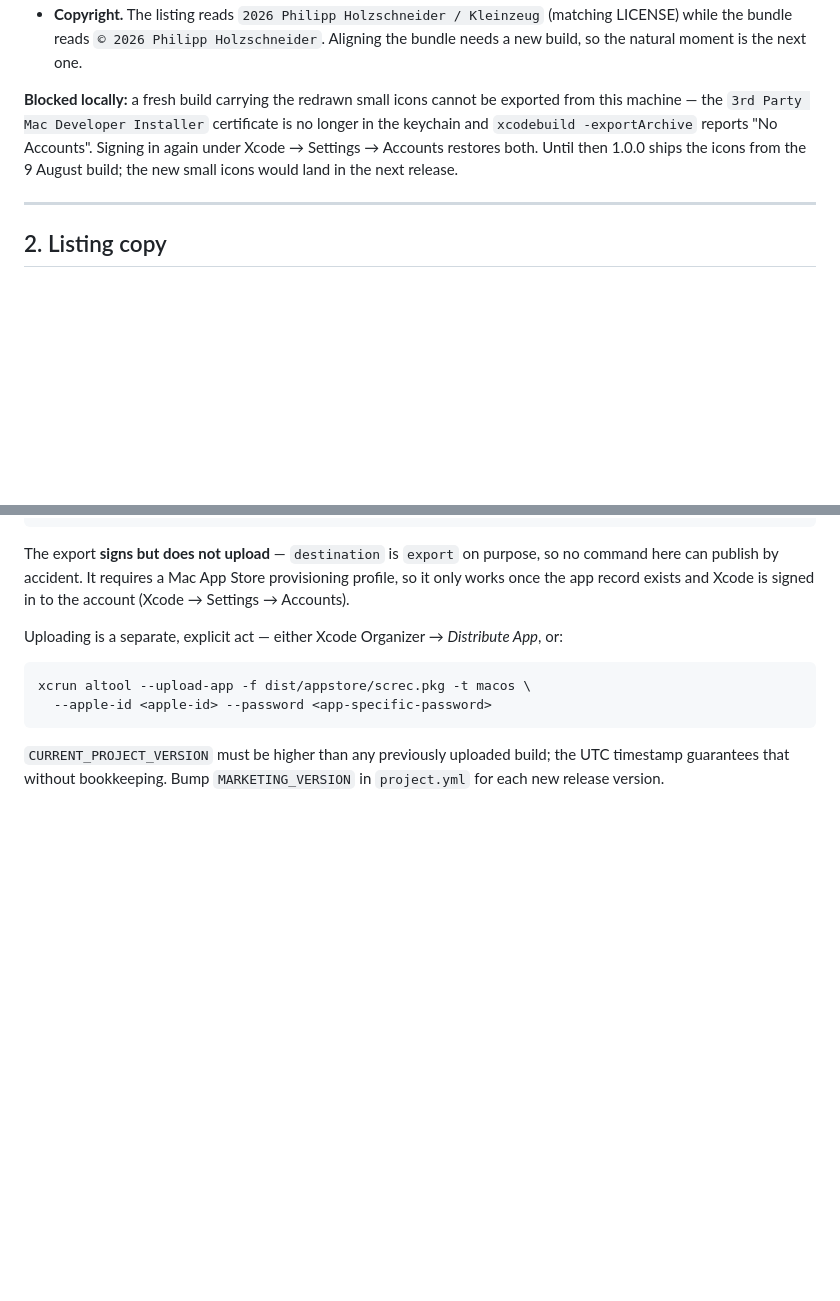
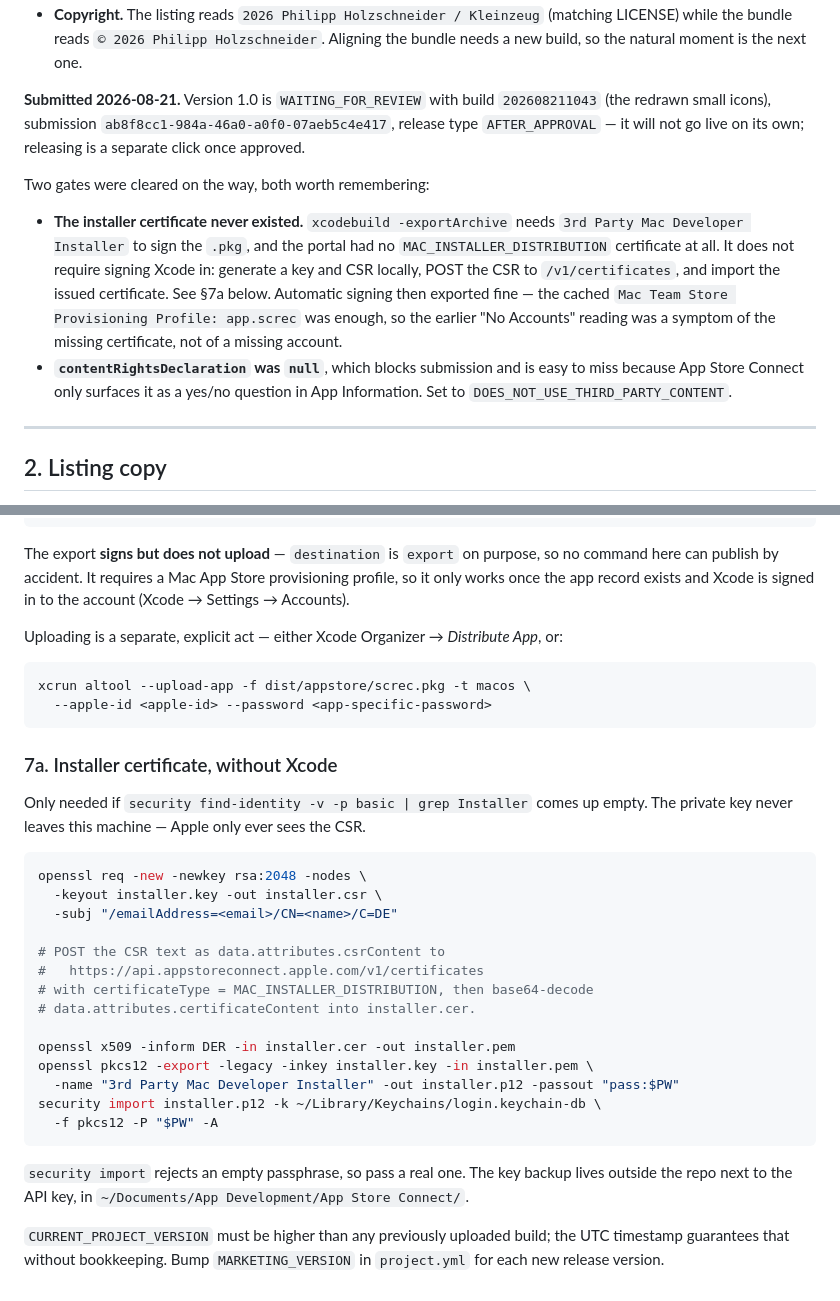
Before and after one commit to kleinzeug/screc, a Markdown page: docs/APPSTORE.md, 2 parts joined by grey strips. Drawn GitHub-style; blank space fills up the shorter version.

Commit message:
APPSTORE: record the 1.0 submission and the installer-cert recipe
The doc claimed a fresh build could not be exported here because the
installer certificate had gone missing from the keychain and xcodebuild
reported "No Accounts". Both readings were wrong: the certificate had
never existed — the portal had no MAC_INSTALLER_DISTRIBUTION at all —
and once one was issued, automatic signing exported without any Xcode
sign-in, off the cached Mac Team Store profile.

Adds §7a: issue the certificate from a locally generated CSR through
/v1/certificates, so the private key never leaves the machine. Also
notes contentRightsDeclaration, which was null and blocks submission
while only appearing in the UI as a yes/no question in App Information.

Co-Authored-By: Claude Opus 5 <noreply@anthropic.com>

````diff
--- a/docs/APPSTORE.md
+++ b/docs/APPSTORE.md
@@ -54,12 +54,26 @@ dir). Two things it will not do:
   (matching LICENSE) while the bundle reads `© 2026 Philipp Holzschneider`.
   Aligning the bundle needs a new build, so the natural moment is the next one.
 
-**Blocked locally:** a fresh build carrying the redrawn small icons cannot be
-exported from this machine — the `3rd Party Mac Developer Installer`
-certificate is no longer in the keychain and `xcodebuild -exportArchive`
-reports "No Accounts". Signing in again under Xcode → Settings → Accounts
-restores both. Until then 1.0.0 ships the icons from the 9 August build; the
-new small icons would land in the next release.
+**Submitted 2026-08-21.** Version 1.0 is `WAITING_FOR_REVIEW` with build
+`202608211043` (the redrawn small icons), submission
+`ab8f8cc1-984a-46a0-a0f0-07aeb5c4e417`, release type `AFTER_APPROVAL` — it
+will not go live on its own; releasing is a separate click once approved.
+
+Two gates were cleared on the way, both worth remembering:
+
+- **The installer certificate never existed.** `xcodebuild -exportArchive`
+  needs `3rd Party Mac Developer Installer` to sign the `.pkg`, and the
+  portal had no `MAC_INSTALLER_DISTRIBUTION` certificate at all. It does not
+  require signing Xcode in: generate a key and CSR locally, POST the CSR to
+  `/v1/certificates`, and import the issued certificate. See
+  §7a below. Automatic signing then exported fine — the cached
+  `Mac Team Store Provisioning Profile: app.screc` was enough, so the earlier
+  "No Accounts" reading was a symptom of the missing certificate, not of a
+  missing account.
+- **`contentRightsDeclaration` was `null`**, which blocks submission and is
+  easy to miss because App Store Connect only surfaces it as a
+  yes/no question in App Information. Set to
+  `DOES_NOT_USE_THIRD_PARTY_CONTENT`.
 
 ---
 
@@ -310,6 +324,33 @@ xcrun altool --upload-app -f dist/appstore/screc.pkg -t macos \
   --apple-id <apple-id> --password <app-specific-password>
 ```
 
+### 7a. Installer certificate, without Xcode
+
+Only needed if `security find-identity -v -p basic | grep Installer` comes up
+empty. The private key never leaves this machine — Apple only ever sees the
+CSR.
+
+```sh
+openssl req -new -newkey rsa:2048 -nodes \
+  -keyout installer.key -out installer.csr \
+  -subj "/emailAddress=<email>/CN=<name>/C=DE"
+
+# POST the CSR text as data.attributes.csrContent to
+#   https://api.appstoreconnect.apple.com/v1/certificates
+# with certificateType = MAC_INSTALLER_DISTRIBUTION, then base64-decode
+# data.attributes.certificateContent into installer.cer.
+
+openssl x509 -inform DER -in installer.cer -out installer.pem
+openssl pkcs12 -export -legacy -inkey installer.key -in installer.pem \
+  -name "3rd Party Mac Developer Installer" -out installer.p12 -passout "pass:$PW"
+security import installer.p12 -k ~/Library/Keychains/login.keychain-db \
+  -f pkcs12 -P "$PW" -A
+```
+
+`security import` rejects an empty passphrase, so pass a real one. The key
+backup lives outside the repo next to the API key, in
+`~/Documents/App Development/App Store Connect/`.
+
 `CURRENT_PROJECT_VERSION` must be higher than any previously uploaded build;
 the UTC timestamp guarantees that without bookkeeping. Bump
 `MARKETING_VERSION` in `project.yml` for each new release version.
````
